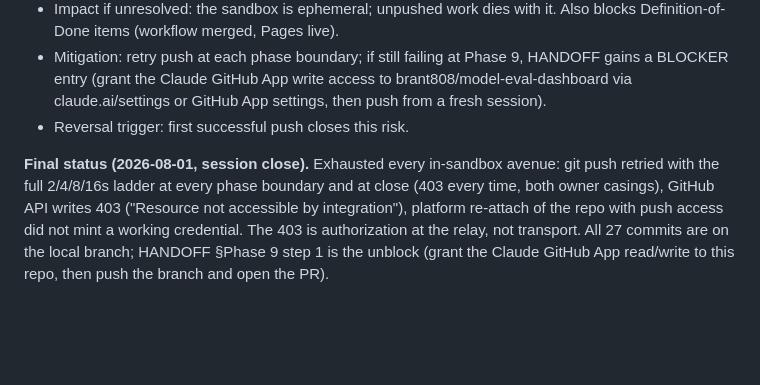
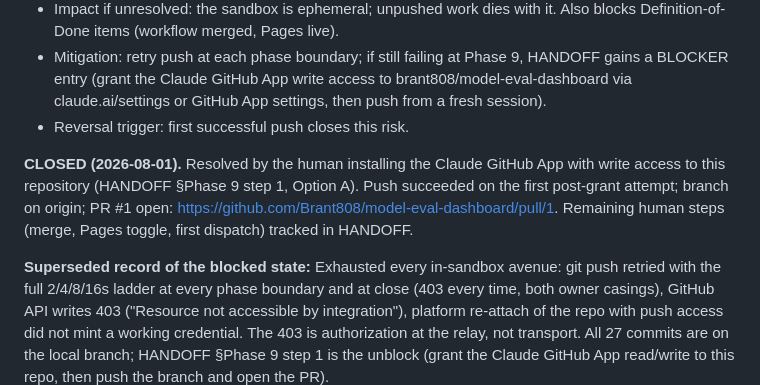
Before and after one commit to Brant808/model-eval-dashboard, a Markdown page: governance/RISKS.md, the part around the change. Rendered like a GitHub page; blank space fills up the shorter version.

Commit message:
RISK-004 CLOSED: push access granted, branch on origin, PR #1 open
Co-Authored-By: Claude Fable 5 <noreply@anthropic.com>
Claude-Session: https://claude.ai/code/session_01Q6SksdBFZbZEhkYpWBGgPc

```diff
--- a/governance/RISKS.md
+++ b/governance/RISKS.md
@@ -51,7 +51,13 @@ decisions, not omissions: each one traces to a gate objection.
   then push from a fresh session).
 - Reversal trigger: first successful push closes this risk.
 
-**Final status (2026-08-01, session close).** Exhausted every in-sandbox
+**CLOSED (2026-08-01).** Resolved by the human installing the Claude GitHub
+App with write access to this repository (HANDOFF §Phase 9 step 1, Option A).
+Push succeeded on the first post-grant attempt; branch on origin; PR #1 open:
+https://github.com/Brant808/model-eval-dashboard/pull/1. Remaining human
+steps (merge, Pages toggle, first dispatch) tracked in HANDOFF.
+
+**Superseded record of the blocked state:** Exhausted every in-sandbox
 avenue: git push retried with the full 2/4/8/16s ladder at every phase
 boundary and at close (403 every time, both owner casings), GitHub API
 writes 403 ("Resource not accessible by integration"), platform re-attach
```
